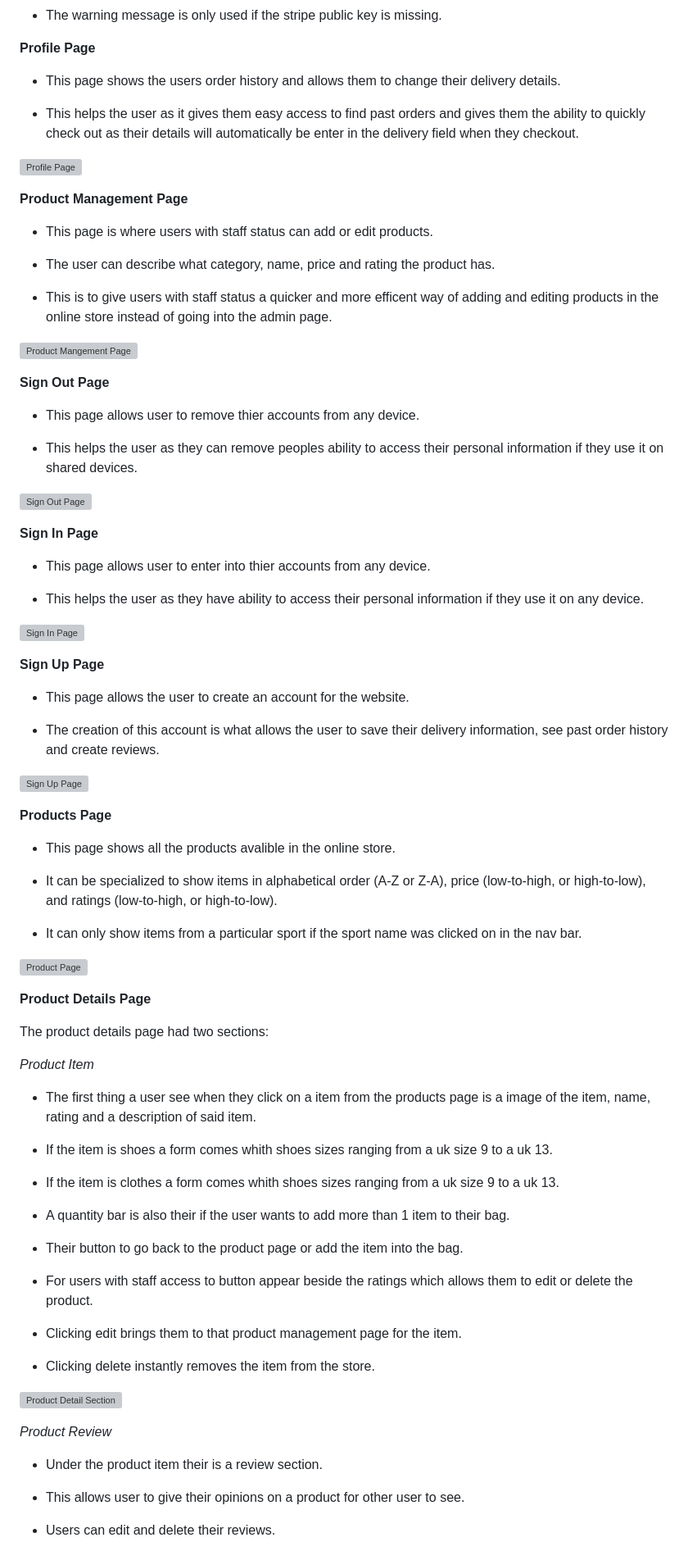
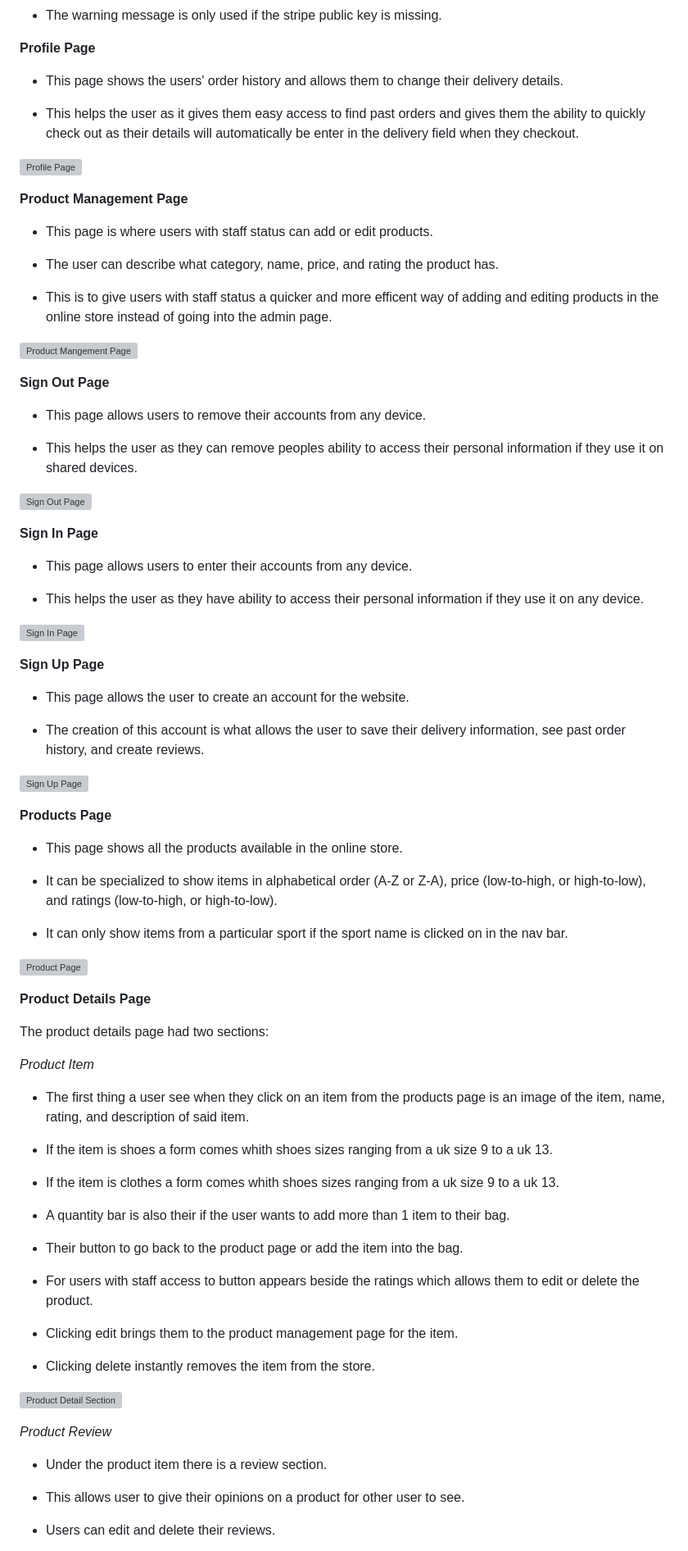
Before and after one commit to UloE-G/Athletes-Corner, a Markdown page: README.md, the part around the change printed below. Shown: that part at 82% size. Rendered like a GitHub page; grey boxes are pictures that could not be loaded.

```diff
--- a/README.md
+++ b/README.md
@@ -180,7 +180,7 @@ This section goes over the different parts of this project. An explaination will
 
 **Profile Page**
 
-- This page shows the users order history and allows them to change their delivery details.
+- This page shows the users' order history and allows them to change their delivery details.
 
 - This helps the user as it gives them easy access to find past orders and gives them the ability to quickly check out as their details will automatically be enter in the delivery field when they checkout.
 
@@ -190,7 +190,7 @@ This section goes over the different parts of this project. An explaination will
 
 - This page is where users with staff status can add or edit products.
 
-- The user can describe what category, name, price and rating the product has.
+- The user can describe what category, name, price, and rating the product has.
 
 - This is to give users with staff status a quicker and more efficent way of adding and editing products in the online store instead of going into the admin page.
 
@@ -198,7 +198,7 @@ This section goes over the different parts of this project. An explaination will
 
 **Sign Out Page**
 
-- This page allows user to remove thier accounts from any device.
+- This page allows users to remove their accounts from any device.
 
 - This helps the user as they can remove peoples ability to access their personal information if they use it on shared devices.
 
@@ -206,7 +206,7 @@ This section goes over the different parts of this project. An explaination will
 
 **Sign In Page**
 
-- This page allows user to enter into thier accounts from any device.
+- This page allows users to enter their accounts from any device.
 
 - This helps the user as they have ability to access their personal information if they use it on any device.
 
@@ -216,17 +216,17 @@ This section goes over the different parts of this project. An explaination will
 
 - This page allows the user to create an account for the website.
 
-- The creation of this account is what allows the user to save their delivery information, see past order history and create reviews.
+- The creation of this account is what allows the user to save their delivery information, see past order history, and create reviews.
 
 ![Sign Up Page](media/signuppage.png)
 
 **Products Page**
 
-- This page shows all the products avalible in the online store.
+- This page shows all the products available in the online store.
 
 - It can be specialized to show items in alphabetical order (A-Z or Z-A), price (low-to-high, or high-to-low), and ratings (low-to-high, or high-to-low).
 
-- It can only show items from a particular sport if the sport name was clicked on in the nav bar.
+- It can only show items from a particular sport if the sport name is clicked on in the nav bar.
 
 ![Product Page](media/productpagee.png)
 
@@ -235,7 +235,7 @@ This section goes over the different parts of this project. An explaination will
 The product details page had two sections:
 
 *Product Item*
-- The first thing a user see when they click on a item from the products page is a image of the item, name, rating and a description of said item.
+- The first thing a user see when they click on an item from the products page is an image of the item, name, rating, and description of said item.
 
 - If the item is shoes a form comes whith shoes sizes ranging from a uk size 9 to a uk 13.
 
@@ -245,9 +245,9 @@ The product details page had two sections:
 
 - Their button to go back to the product page or add the item into the bag.
 
-- For users with staff access to button appear beside the ratings which allows them to edit or delete the product.
+- For users with staff access to button appears beside the ratings which allows them to edit or delete the product.
 
-- Clicking edit brings them to that product management page for the item.
+- Clicking edit brings them to the product management page for the item.
 
 - Clicking delete instantly removes the item from the store.
 
@@ -255,7 +255,7 @@ The product details page had two sections:
 
 *Product Review*
 
-- Under the product item their is a review section.
+- Under the product item there is a review section.
 
 - This allows user to give their opinions on a product for other user to see.
 
```
Also changed, not shown: other parts of README.md (+41 -41 lines).
